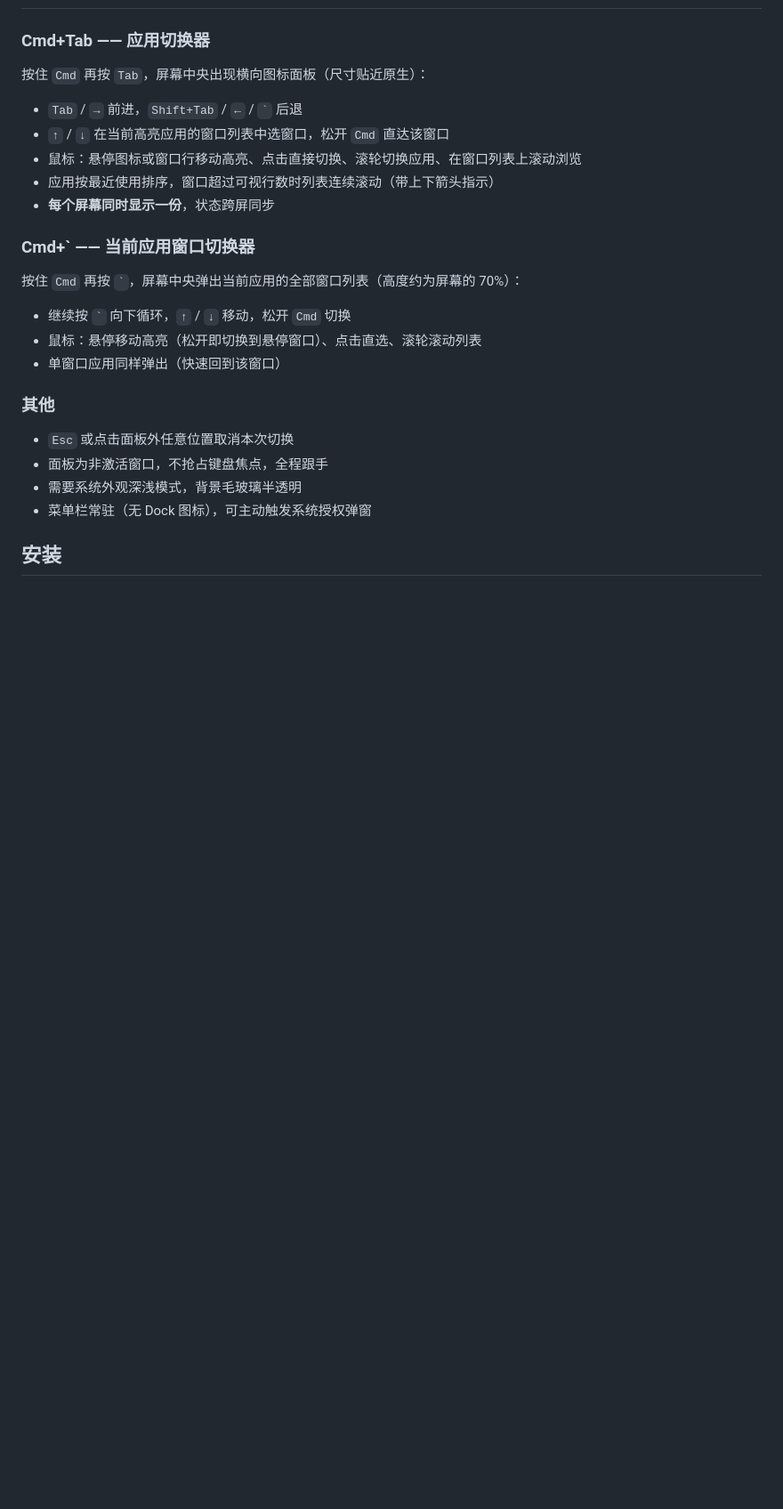
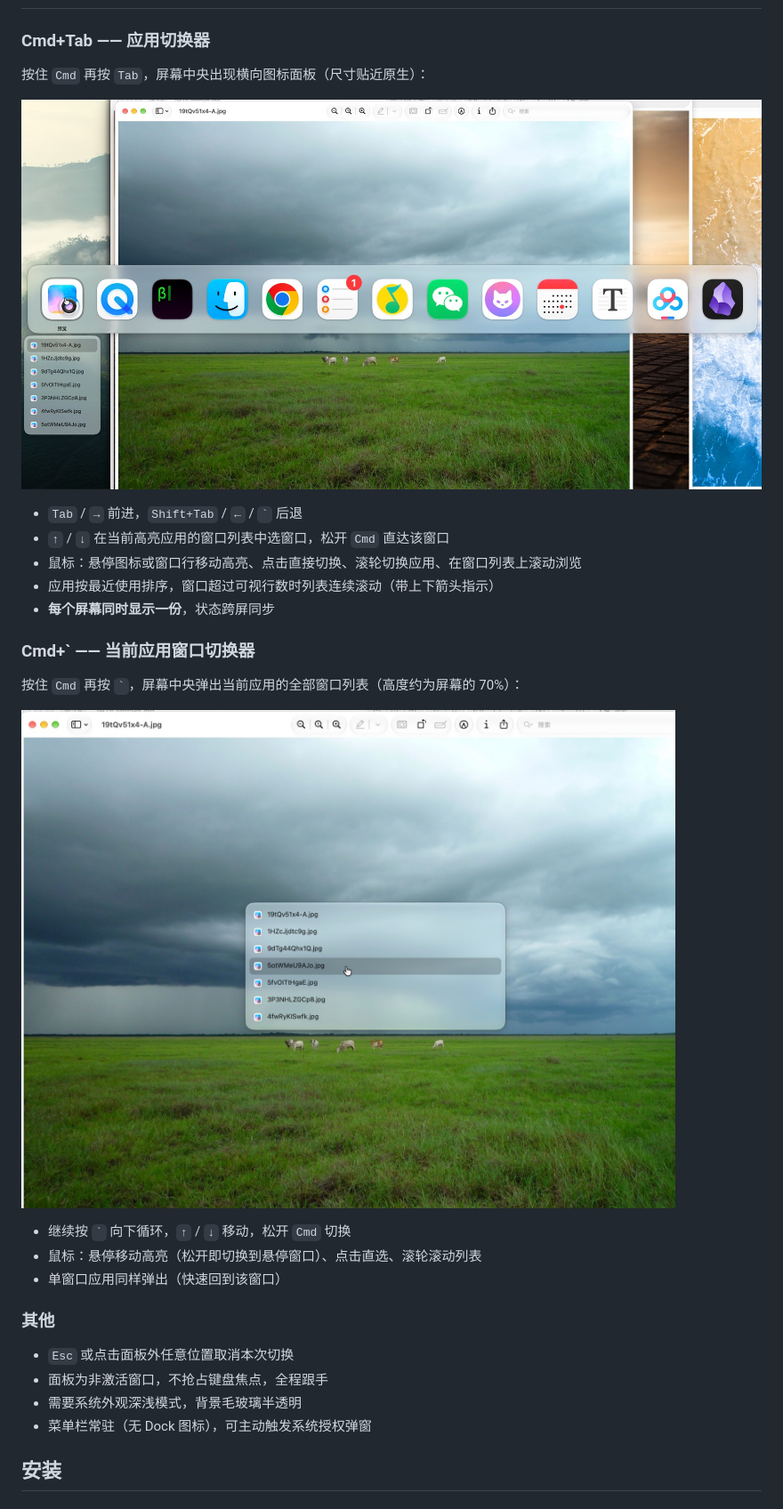
Before and after one commit to wudanyang6/appwindow, a Markdown page: README.md, the part around the change. Shown at 89% size. Drawn GitHub-style; pictures changed too: docs/demo-cmd-grave.jpg (added), docs/demo-cmd-tab.jpg (added); blank space fills up the shorter version.

Commit message:
docs: 用实机截图替换 cmd+tab / cmd+` 示例图，README 补图
- 下载页示例图换成实机截图（缩放至 1800px 宽的 jpg），cmd+` 用窗口列表、cmd+tab 用图标面板
- README 的两个快捷键小节各补一张示例图
- 移除旧占位 png

Co-Authored-By: Claude Code <noreply@anthropic.com>

```diff
--- a/README.md
+++ b/README.md
@@ -12,6 +12,8 @@
 
 按住 `Cmd` 再按 `Tab`，屏幕中央出现横向图标面板（尺寸贴近原生）：
 
+![Cmd+Tab 应用切换器](docs/demo-cmd-tab.jpg)
+
 - `Tab` / `→` 前进，`Shift+Tab` / `←` / `` ` `` 后退
 - `↑` / `↓` 在当前高亮应用的窗口列表中选窗口，松开 `Cmd` 直达该窗口
 - 鼠标：悬停图标或窗口行移动高亮、点击直接切换、滚轮切换应用、在窗口列表上滚动浏览
@@ -21,6 +23,8 @@
 ### Cmd+` —— 当前应用窗口切换器
 
 按住 `Cmd` 再按 `` ` ``，屏幕中央弹出当前应用的全部窗口列表（高度约为屏幕的 70%）：
+
+![Cmd+` 窗口切换器](docs/demo-cmd-grave.jpg)
 
 - 继续按 `` ` `` 向下循环，`↑` / `↓` 移动，松开 `Cmd` 切换
 - 鼠标：悬停移动高亮（松开即切换到悬停窗口）、点击直选、滚轮滚动列表
```
Also changed, not shown: docs/demo-cmd-grave.png (deleted), docs/demo-cmd-tab.png (deleted), 1 other file.
